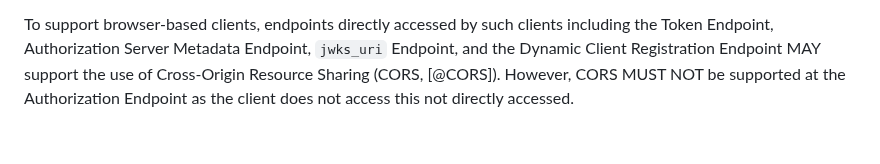
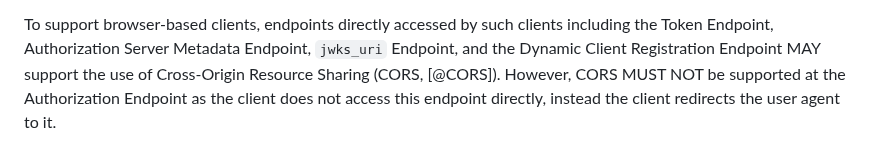
Before and after one commit to oauthstuff/draft-ietf-oauth-security-topics, a Markdown page: recommendations.md, the part around the change. Drawn GitHub-style.

Commit message:
Update recommendations.md
Co-authored-by: Aaron Parecki <aaron@parecki.com>

```diff
--- a/recommendations.md
+++ b/recommendations.md
@@ -247,4 +247,4 @@ including the Token Endpoint, Authorization Server Metadata Endpoint, `jwks_uri`
 Endpoint, and the Dynamic Client Registration Endpoint MAY support the use of
 Cross-Origin Resource Sharing (CORS, [@CORS]). However, CORS MUST NOT be
 supported at the Authorization Endpoint as the client does not access this
-not directly accessed.
+endpoint directly, instead the client redirects the user agent to it.
```
